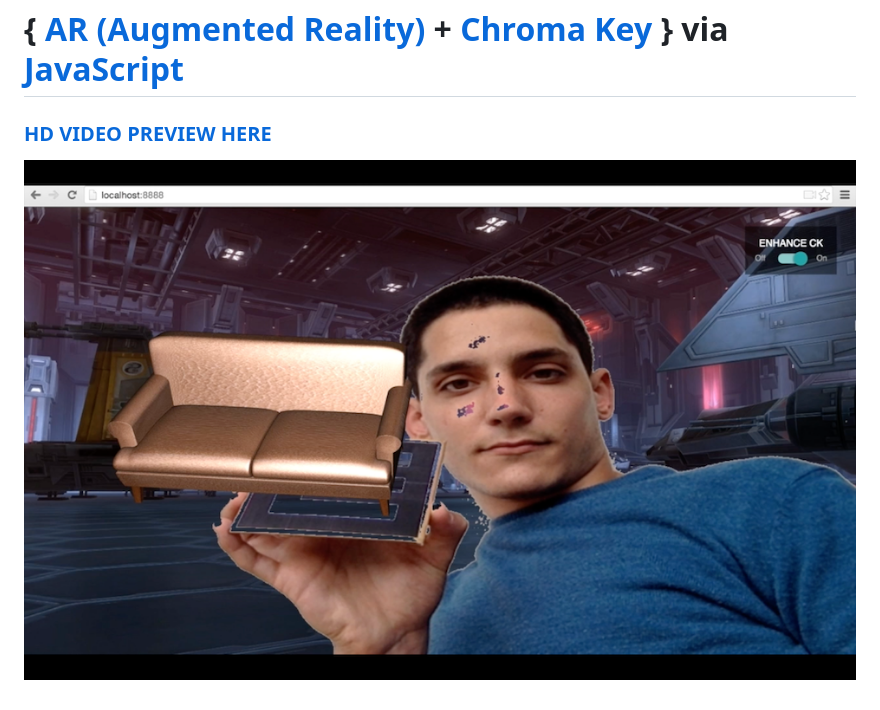
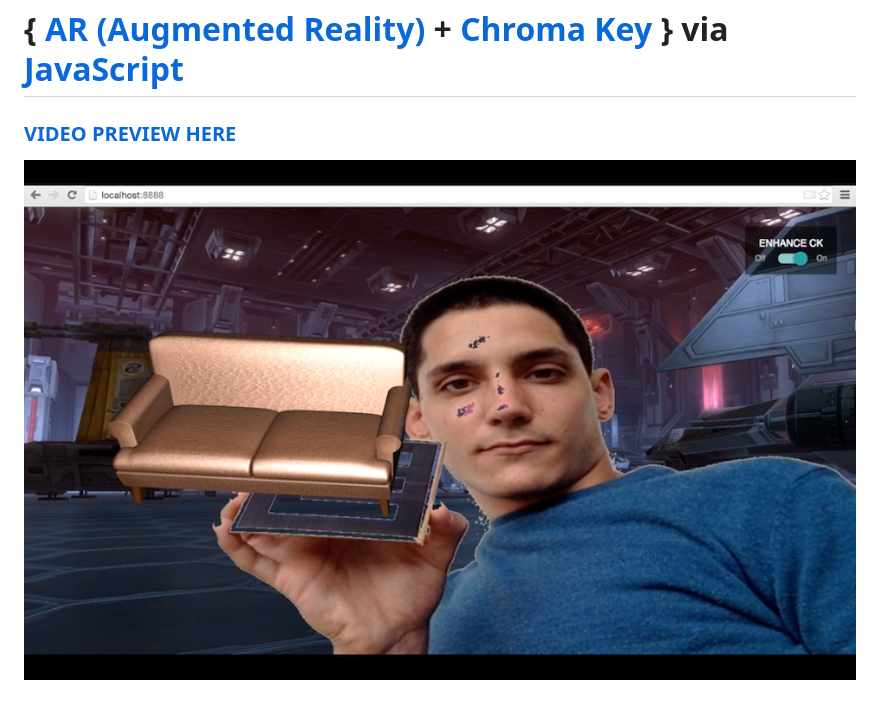
Before and after one commit to lucabertolasi/AR, a Markdown page: README.md, the part around the change. Drawn GitHub-style.

Commit message:
preview : added multiple video formats

```diff
--- a/README.md
+++ b/README.md
@@ -1,4 +1,4 @@
 # { [AR (Augmented Reality)](https://en.wikipedia.org/wiki/Augmented_reality) + [Chroma Key](https://en.wikipedia.org/wiki/Chroma_key) } via [JavaScript](https://developer.mozilla.org/en-US/docs/Web/JavaScript)
 
-### [HD VIDEO PREVIEW HERE](http://htmlpreview.github.io/?https://github.com/lucabertolasi/augmented-reality-chroma-key-in-browser/blob/master/preview/index.html)
-![AR test](./preview/cover.png)
+### [VIDEO PREVIEW HERE](http://htmlpreview.github.io/?https://github.com/lucabertolasi/augmented-reality-chroma-key-in-browser/blob/master/preview/index.html)
+![AR test](./preview/poster.png)
```
Also changed, not shown: preview/poster.png (renamed from preview/cover.png), 5 other files.
